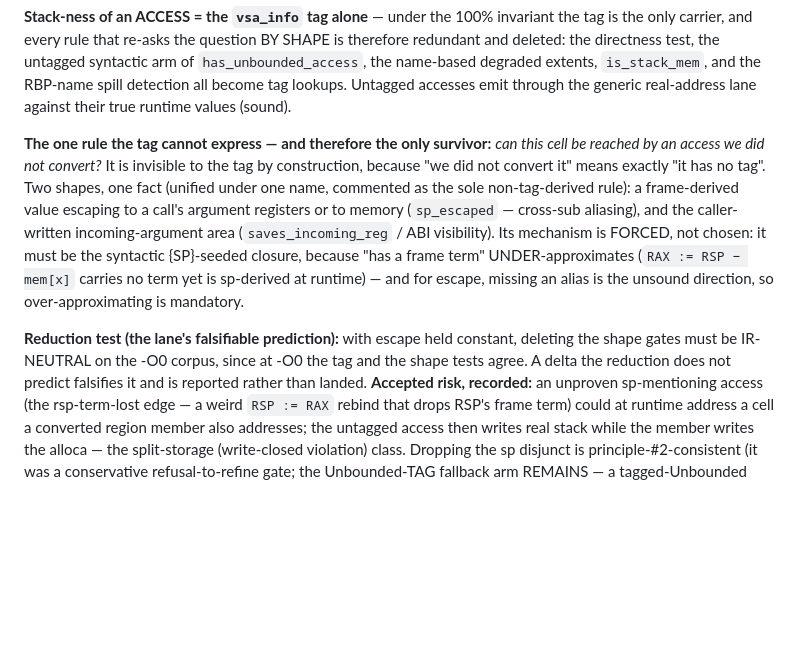
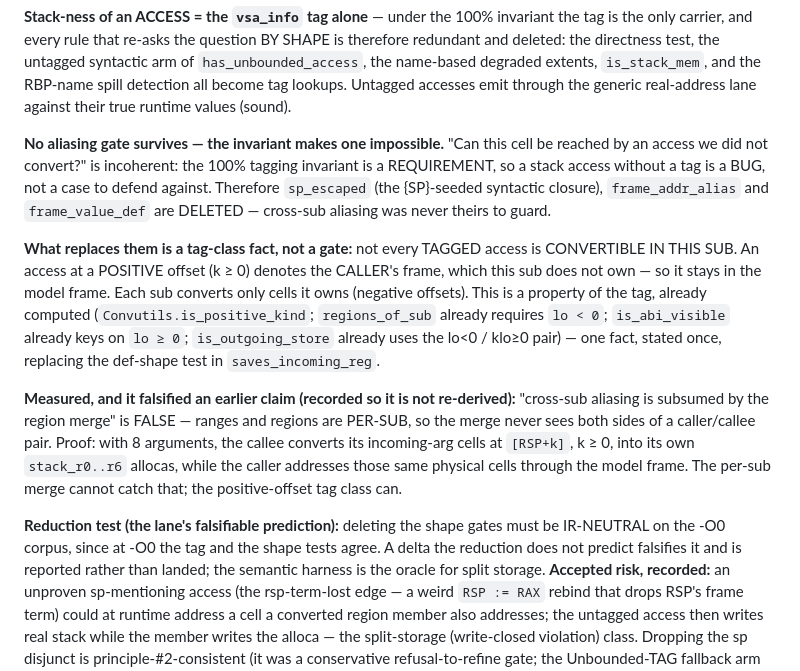
Before and after one commit to Angs12/hike, a Markdown page: docs/adr/0008-sp-only-granted-stack-register.md, the part around the change. GitHub-like rendering; blank space fills up the shorter version.

Commit message:
ADR 0008: no aliasing gate survives; ownership is a tag class, not a gate
The invariant makes an aliasing gate impossible -- a stack access without a
tag is a bug, not a case to defend. sp_escaped / frame_addr_alias /
frame_value_def are deleted; cross-sub aliasing was never theirs to guard.

What replaces them is a tag class: an access at a POSITIVE offset denotes
the CALLER's frame, which this sub does not own, so it stays in the model
frame. Each sub converts only cells it owns (lo < 0). Already computed --
is_positive_kind, regions_of_sub's lo<0, is_abi_visible's lo>=0.

Records the measurement that falsified an earlier claim: 'cross-sub
aliasing is subsumed by the merge' is FALSE (regions are per-sub; the
merge never sees both sides). Proof: an 8-arg callee converts its
incoming-arg cells to its own stack_r0..r6 while the caller addresses the
same physical cells through the model frame.

```diff
--- a/docs/adr/0008-sp-only-granted-stack-register.md
+++ b/docs/adr/0008-sp-only-granted-stack-register.md
@@ -49,21 +49,33 @@ therefore redundant and deleted: the directness test, the untagged syntactic arm
 RBP-name spill detection all become tag lookups. Untagged accesses emit through the
 generic real-address lane against their true runtime values (sound).
 
-**The one rule the tag cannot express — and therefore the only survivor:** *can this
-cell be reached by an access we did not convert?* It is invisible to the tag by
-construction, because "we did not convert it" means exactly "it has no tag". Two
-shapes, one fact (unified under one name, commented as the sole non-tag-derived
-rule): a frame-derived value escaping to a call's argument registers or to memory
-(`sp_escaped` — cross-sub aliasing), and the caller-written incoming-argument area
-(`saves_incoming_reg` / ABI visibility). Its mechanism is FORCED, not chosen: it must
-be the syntactic {SP}-seeded closure, because "has a frame term" UNDER-approximates
-(`RAX := RSP − mem[x]` carries no term yet is sp-derived at runtime) — and for escape,
-missing an alias is the unsound direction, so over-approximating is mandatory.
+**No aliasing gate survives — the invariant makes one impossible.** "Can this cell be
+reached by an access we did not convert?" is incoherent: the 100% tagging invariant is
+a REQUIREMENT, so a stack access without a tag is a BUG, not a case to defend against.
+Therefore `sp_escaped` (the {SP}-seeded syntactic closure), `frame_addr_alias` and
+`frame_value_def` are DELETED — cross-sub aliasing was never theirs to guard.
 
-**Reduction test (the lane's falsifiable prediction):** with escape held constant,
-deleting the shape gates must be IR-NEUTRAL on the -O0 corpus, since at -O0 the tag
-and the shape tests agree. A delta the reduction does not predict falsifies it and is
-reported rather than landed. **Accepted risk, recorded:** an
+**What replaces them is a tag-class fact, not a gate:** not every TAGGED access is
+CONVERTIBLE IN THIS SUB. An access at a POSITIVE offset (k ≥ 0) denotes the CALLER's
+frame, which this sub does not own — so it stays in the model frame. Each sub converts
+only cells it owns (negative offsets). This is a property of the tag, already computed
+(`Convutils.is_positive_kind`; `regions_of_sub` already requires `lo < 0`;
+`is_abi_visible` already keys on `lo ≥ 0`; `is_outgoing_store` already uses the
+lo<0 / klo≥0 pair) — one fact, stated once, replacing the def-shape test in
+`saves_incoming_reg`.
+
+**Measured, and it falsified an earlier claim (recorded so it is not re-derived):**
+"cross-sub aliasing is subsumed by the region merge" is FALSE — ranges and regions are
+PER-SUB, so the merge never sees both sides of a caller/callee pair. Proof: with 8
+arguments, the callee converts its incoming-arg cells at `[RSP+k]`, k ≥ 0, into its own
+`stack_r0..r6` allocas, while the caller addresses those same physical cells through
+the model frame. The per-sub merge cannot catch that; the positive-offset tag class
+can.
+
+**Reduction test (the lane's falsifiable prediction):** deleting the shape gates must
+be IR-NEUTRAL on the -O0 corpus, since at -O0 the tag and the shape tests agree. A
+delta the reduction does not predict falsifies it and is reported rather than landed;
+the semantic harness is the oracle for split storage. **Accepted risk, recorded:** an
 unproven sp-mentioning access (the rsp-term-lost edge — a weird `RSP := RAX` rebind
 that drops RSP's frame term) could at runtime address a cell a converted region member
 also addresses; the untagged access then writes real stack while the member writes the
```
